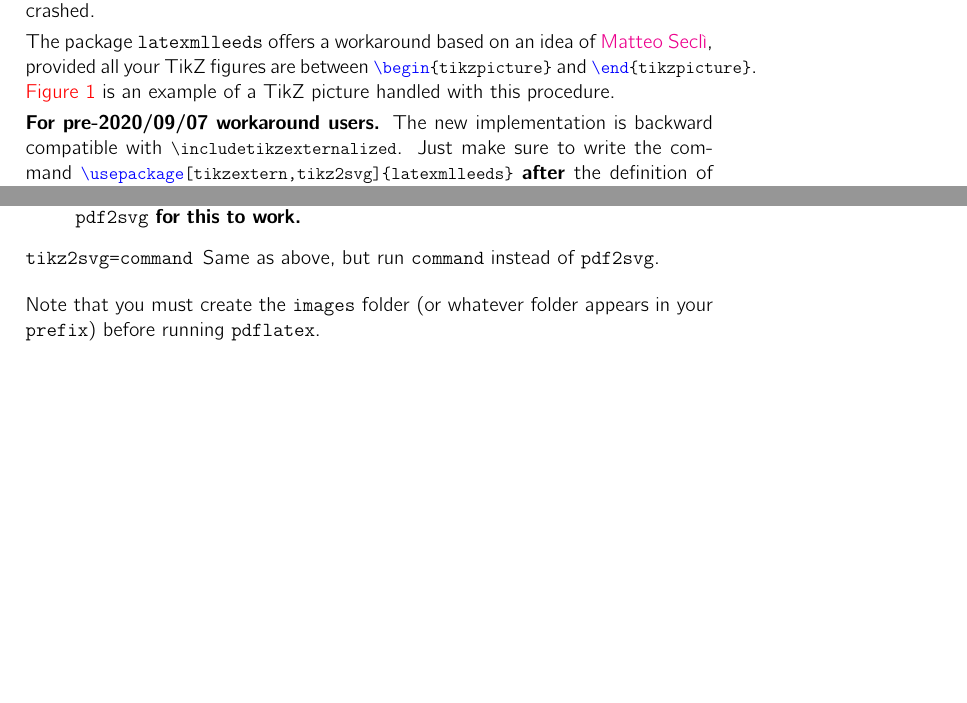
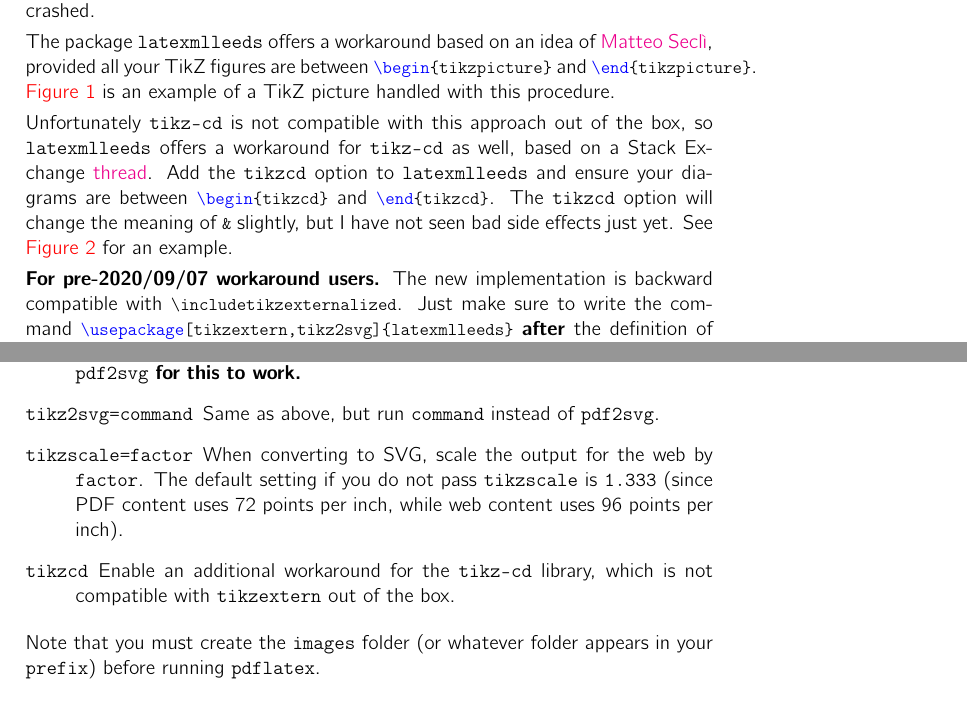
Before and after one commit to vlmantova/bookmlleeds, a LaTeX paper (LaTeXML-Leeds.tex, which reads latexmlleeds.sty): two parts of pages 5 and 11 of 13 before the commit and two parts of pages 5 and 12 of 13 after it, joined at a grey line, cut so that both start at the same text, the shorter picture padded with empty space. Compiled offline with pdfLaTeX; TikZ figures are drawn from their code, not taken from saved files.

Commit message:
implement tikzcd workaround and document tikzscale

```diff
--- a/LaTeXML-Leeds.tex
+++ b/LaTeXML-Leeds.tex
@@ -13,10 +13,9 @@
 \usepackage{tabularx}
 
 \iflatexml
-\RequirePackage{graphicx}
 \else
 \usepackage{tikz}
-\usetikzlibrary{external}
+\usetikzlibrary{cd}
 \fi
 
 \usepackage{listings}
@@ -45,7 +44,7 @@
 \theoremstyle{definition}
 \newtheorem{exa}{Example}[subsection]
 
-\usepackage[tikzextern,tikz2svg]{latexmlleeds}
+\usepackage[tikzextern,tikz2svg,tikzcd]{latexmlleeds}
 
 \title{LaTeXML, with some tweaks}
 \author{Vincenzo Mantova}
@@ -170,6 +169,8 @@ There are at least four solutions.
 
 The package \verb|latexmlleeds| offers a workaround based on an idea of \href{https://github.com/brucemiller/LaTeXML/issues/945}{Matteo Seclì}, provided all your TikZ figures are between \ltxinline|\begin{tikzpicture}| and \ltxinline|\end{tikzpicture}|. \autoref{fig:tikz-example} is an example of a TikZ picture handled with this procedure.
 
+Unfortunately \verb|tikz-cd| is not compatible with this approach out of the box, so \verb|latexmlleeds| offers a workaround for \verb|tikz-cd| as well, based on a Stack Exchange \href{https://tex.stackexchange.com/questions/171931/are-the-tikz-libraries-cd-and-external-incompatible-with-one-another#362104}{thread}. Add the \verb|tikzcd| option to \verb|latexmlleeds| and ensure your diagrams are between \ltxinline|\begin{tikzcd}| and \ltxinline|\end{tikzcd}|. The \verb|tikzcd| option will change the meaning of \ltxinline|&| slightly, but I have not seen bad side effects just yet. See \autoref{fig:tikzcd-example} for an example.
+
 \textbf{For pre-2020/09/07 workaround users.} The new implementation is backward compatible with \ltxinline|\includetikzexternalized|. Just make sure to write the command \ltxinline|\usepackage[tikzextern,tikz2svg]{latexmlleeds}| \textbf{after} the definition of \ltxinline|\includetikzexternalized| -- \verb|latexmlleeds| will override it with its own version. The old definition of \ltxinline|\includetikzexternalized|, as well as the piece of code \ltxinline|\iflatexml\includetikzexternalized\else ... \fi| wrapping each environment \ltxinline|\begin{tikzpicture}...\end{tikzpicture}|, are now superfluous, but they will keep working as intended.
 
 The easy way to proceed is the following (read \autoref{ssub:TikZ} for some technical details).
@@ -427,6 +442,8 @@ If your TikZ figures are crashing \LaTeXML{}, importing \verb|latexmlleeds| with
   \item[\texttt{tikzextern=prefix}] Same as above, but replaces \verb|images/TikZ-| with \verb|prefix|.
   \item[\texttt{tikz2svg}] When compiling to PDF, also create an SVG version of the images by running command \verb|pdf2svg images/TikZ-#.pdf images/TikZ-#.svg| (or \verb|pdf2svg prefix#.pdf images/prefix#.svg|). \textbf{You need to install \texttt{pdf2svg} for this to work.}
   \item[\texttt{tikz2svg=command}] Same as above, but run \verb|command| instead of \verb|pdf2svg|.
+  \item[\texttt{tikzscale=factor}] When converting to SVG, scale the output for the web by \verb|factor|. The default setting if you do not pass \verb|tikzscale| is \verb|1.333| (since PDF content uses 72 points per inch, while web content uses 96 points per inch).
+  \item[\texttt{tikzcd}] Enable an additional workaround for the \verb|tikz-cd| library, which is not compatible with \verb|tikzextern| out of the box.
 \end{description}
 Note that you must create the \verb|images| folder (or whatever folder appears in your \verb|prefix|) before running \verb|pdflatex|.
 
--- a/latexmlleeds.sty
+++ b/latexmlleeds.sty
@@ -37,6 +37,7 @@
 
 \newif\ifLDS@tikzextern
 \newif\ifLDS@tikztosvg
+\newif\ifLDS@tikzcd
 
 \DeclareOptionX{tikzextern}[images/TikZ-]{
   \LDS@tikzexterntrue
@@ -56,6 +57,15 @@
 \def\LDS@tikzscale{1.333}
 \DeclareOptionX{tikzscale}{
   \def\LDS@tikzscale{#1}
+}
+
+\DeclareOptionX{tikzcd}{
+  \ifdefined\LDS@tikzextern
+  \else
+    \LDS@tikzexterntrue
+    \def\LDS@tikzextern{\LDS@tikzextern@default}
+  \fi
+  \LDS@tikzcdtrue
 }
 
 \ProcessOptionsX
@@ -112,3 +122,39 @@
     }}
   \fi
 \fi
+
+\ifLDS@tikzcd
+  % tikz-cd is not compatible with the external TikZ library
+  % this makes tikz-cd compatible with external using a workaround based on
+  % https://tex.stackexchange.com/questions/171931/are-the-tikz-libraries-cd-and-external-incompatible-with-one-another
+  \RequirePackage{environ}
+
+  % replace & with an active character
+  % Q: will this have side effect?
+  \def\LDS@ampersand{&} \catcode`&=\active \let&=\LDS@ampersand
+
+  \iflatexml
+    \RenewEnviron{tikzcd}{\LDS@includetikzexternalized}
+  \else
+    \RequirePackage{etoolbox}
+
+    \usetikzlibrary{cd}
+
+    % save tikzcd original environment
+    \let\LDS@tikzcd\tikzcd
+    \let\LDS@endtikzcd\endtikzcd
+
+    % wrap tikzcd into tikzpicture
+    \newcommand{\LDS@tikzcd@wrap}[2]{%
+      \begin{tikzpicture}[baseline=(ldsTikZcdnode.base)]%
+        \node (ldsTikZcdnode) [inner sep=0, outer sep=0] {\LDS@tikzcd[#2]%
+            #1 %
+        \LDS@endtikzcd};%
+      \end{tikzpicture}}
+    \RenewEnviron{tikzcd}[1][]{%
+      \def\LDS@tikzcd@args{#1}%
+      \edef\LDS@tikzcd@cmd{\noexpand\LDS@tikzcd@wrap{\expandonce\BODY}{\expandonce\LDS@tikzcd@args}}%
+      \LDS@tikzcd@cmd%
+    }
+  \fi
+\fi
```
Also changed, not shown: LaTeXML-Leeds.tex (18 more changed lines).
